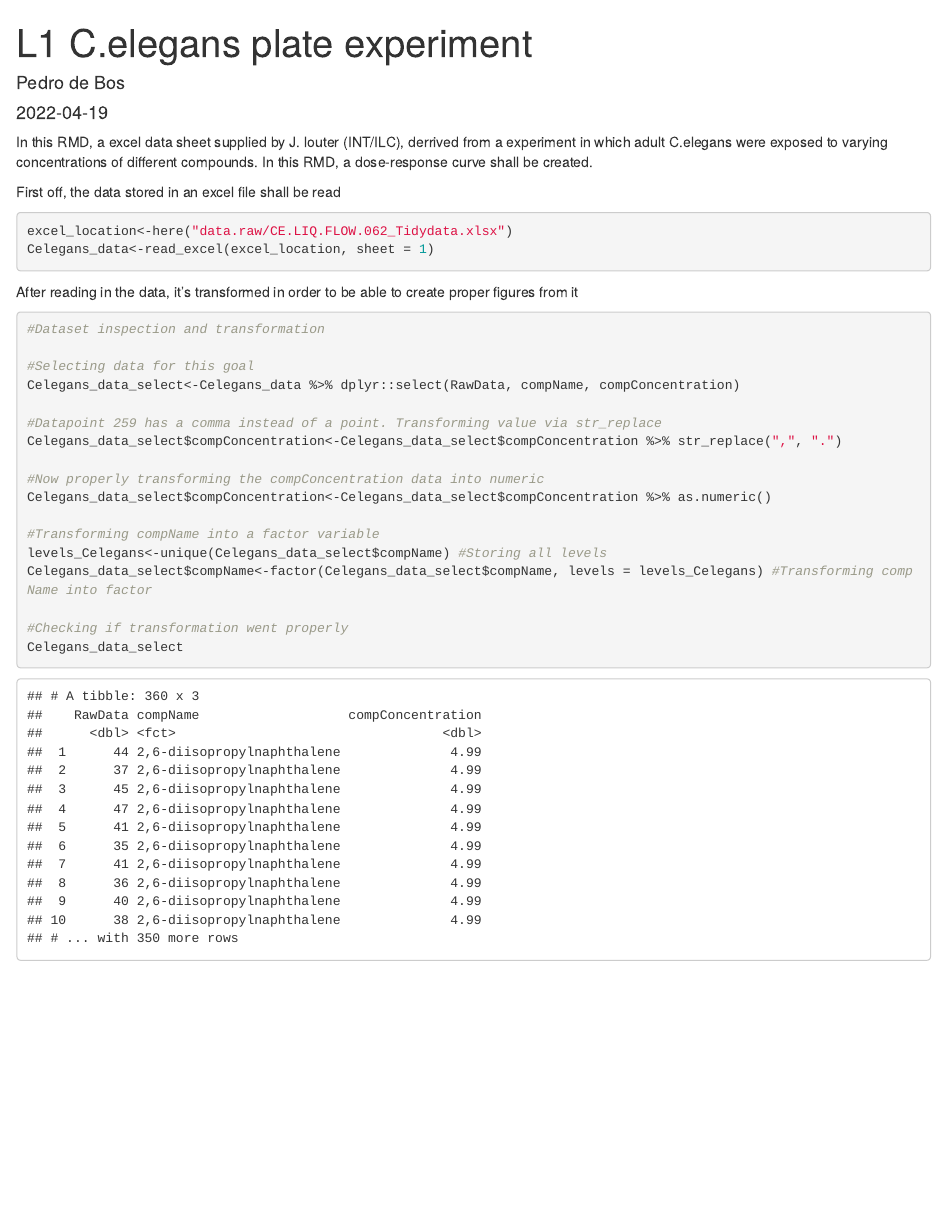
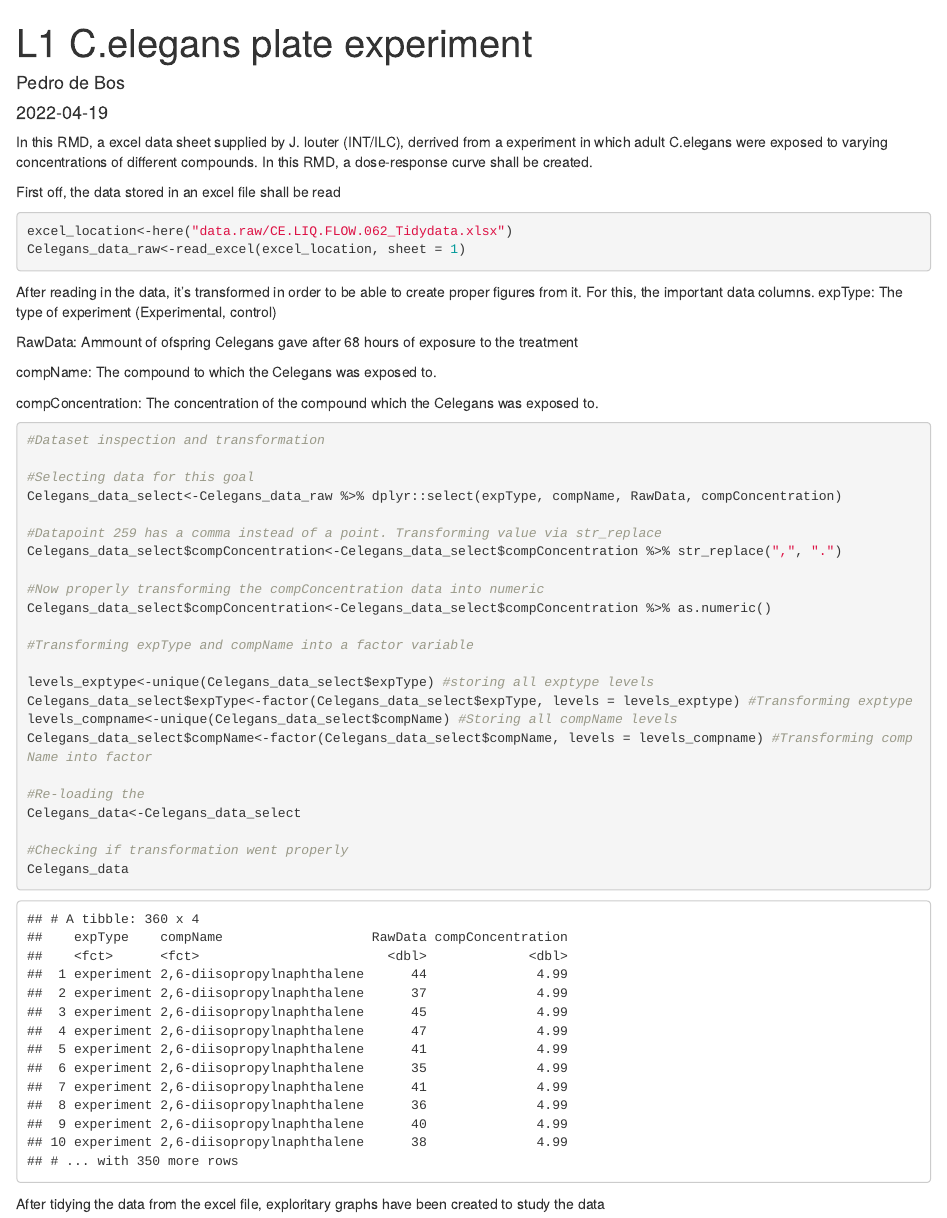
Before and after one commit to PedroDeBos/DSFB2_Portfolio, an R Markdown document (RMD/1.1_CelegansPlateExperiment.Rmd): the page in a window 1100 px wide, from its top. The pictures show the output file RMD/1.1_CelegansPlateExperiment.html that the author committed with the source, opened offline.

Commit message:
Adding a new variable to the Celegans file, creating a scatterplot

`````diff
--- a/RMD/1.1_CelegansPlateExperiment.Rmd
+++ b/RMD/1.1_CelegansPlateExperiment.Rmd
@@ -16,4 +17,6 @@
 library(here)
+#Library to create plots
+library(ggplot2)
 ```
 
 In this RMD, a excel data sheet supplied by J. louter (INT/ILC), derrived from a experiment in which adult C.elegans were exposed to varying concentrations of different compounds. In this RMD, a dose-response curve shall be created.
@@ -21,22 +24,23 @@
 First off, the data stored in an excel file shall be read
 ````{r reading_excelData}
 excel_location<-here("data.raw/CE.LIQ.FLOW.062_Tidydata.xlsx")
-Celegans_data<-read_excel(excel_location, sheet = 1)
+Celegans_data_raw<-read_excel(excel_location, sheet = 1)
 ````
 
 After reading in the data, it's transformed in order to be able to create proper figures from it. For this, the important data columns.
+expType: The type of experiment (Experimental, control)
 
 RawData: Ammount of ofspring Celegans gave after 68 hours of exposure to the treatment
 
-compName: The compount to which the Celegans was exposed too
+compName: The compound to which the Celegans was exposed to.
 
-compConcentration:
+compConcentration: The concentration of the compound which the Celegans was exposed to.
 
 ````{r tidying_Excel}
 #Dataset inspection and transformation
 
 #Selecting data for this goal
-Celegans_data_select<-Celegans_data %>% dplyr::select(RawData, compName, compConcentration)
+Celegans_data_select<-Celegans_data_raw %>% dplyr::select(expType, compName, RawData, compConcentration)
 
 #Datapoint 259 has a comma instead of a point. Transforming value via str_replace
 Celegans_data_select$compConcentration<-Celegans_data_select$compConcentration %>% str_replace(",", ".")
@@ -44,10 +48,20 @@
 #Now properly transforming the compConcentration data into numeric
 Celegans_data_select$compConcentration<-Celegans_data_select$compConcentration %>% as.numeric()
 
-#Transforming compName into a factor variable
-levels_Celegans<-unique(Celegans_data_select$compName) #Storing all levels
-Celegans_data_select$compName<-factor(Celegans_data_select$compName, levels = levels_Celegans) #Transforming compName into factor
+#Transforming expType and compName into a factor variable
+
+levels_exptype<-unique(Celegans_data_select$expType) #storing all exptype levels
+Celegans_data_select$expType<-factor(Celegans_data_select$expType, levels = levels_exptype) #Transforming exptype
+levels_compname<-unique(Celegans_data_select$compName) #Storing all compName levels
+Celegans_data_select$compName<-factor(Celegans_data_select$compName, levels = levels_compname) #Transforming compName into factor
+
+#Re-loading the
+Celegans_data<-Celegans_data_select
 
 #Checking if transformation went properly
-Celegans_data_select
+Celegans_data
 ````
+
+After tidying the data from the excel file, exploritary graphs have been created to study the data more thouroughly
+
+````{r dataplots}
`````
Also changed, not shown: R/installingPackages.R (+0 -4 lines), RMD/1.1_CelegansPlateExperiment.html, RMD/1.1_CelegansPlateExperiment.Rmd (6 more changed lines).
